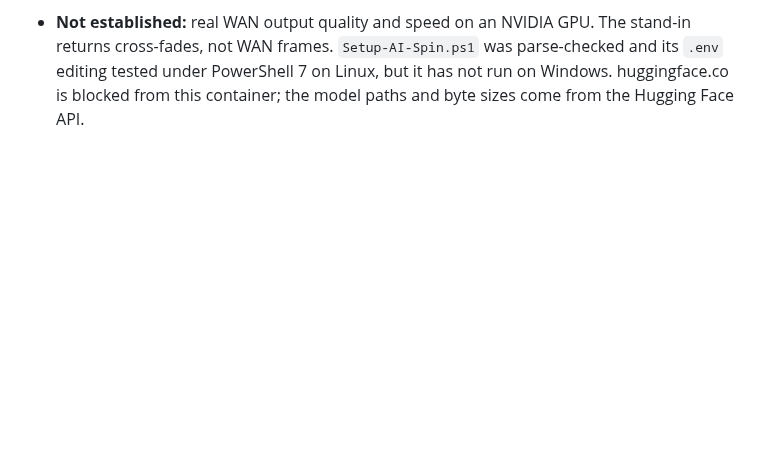
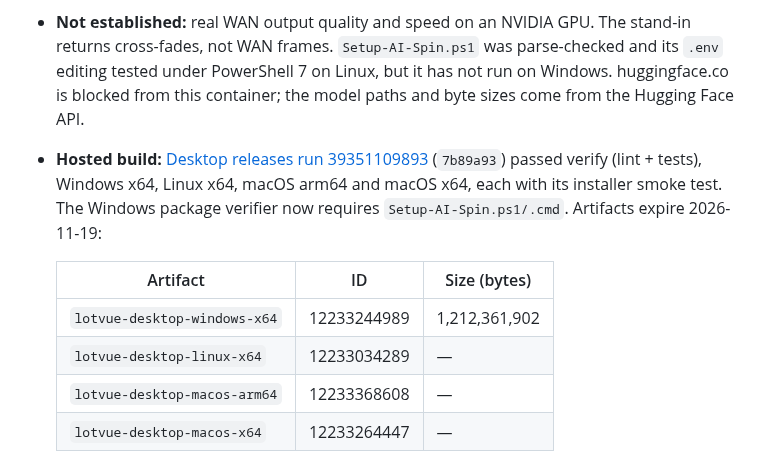
Before and after one commit to abuz8studios-ship-it/car-360-viewer, a Markdown page: LEDGER_LOG.md, the part around the change. Drawn GitHub-style; blank space fills up the shorter version.

Commit message:
docs: record green hosted builds with the spin styles and AI setup [skip ci]
Co-Authored-By: Claude Opus 5.5 <noreply@anthropic.com>
Claude-Session: https://claude.ai/code/session_01PEAjHdxi8k2LjLR6CrRDkC

```diff
--- a/LEDGER_LOG.md
+++ b/LEDGER_LOG.md
@@ -111,3 +111,11 @@ Still not established: install on the owner's own PC, code signing and notarizat
   - The 11-photo spin now goes around the car in one direction; the earlier re-sort scrambled it.
   - Contact sheets were inspected. The quality gate passed every run without force. The app log has 0 tracebacks.
 - **Not established:** real WAN output quality and speed on an NVIDIA GPU. The stand-in returns cross-fades, not WAN frames. `Setup-AI-Spin.ps1` was parse-checked and its `.env` editing tested under PowerShell 7 on Linux, but it has not run on Windows. huggingface.co is blocked from this container; the model paths and byte sizes come from the Hugging Face API.
+- **Hosted build:** [Desktop releases run 39351109893](https://github.com/abuz8studios-ship-it/car-360-viewer/actions/runs/39351109893) (`7b89a93`) passed verify (lint + tests), Windows x64, Linux x64, macOS arm64 and macOS x64, each with its installer smoke test. The Windows package verifier now requires `Setup-AI-Spin.ps1/.cmd`. Artifacts expire 2026-11-19:
+
+  | Artifact | ID | Size (bytes) |
+  | --- | --- | --- |
+  | `lotvue-desktop-windows-x64` | 12233244989 | 1,212,361,902 |
+  | `lotvue-desktop-linux-x64` | 12233034289 | — |
+  | `lotvue-desktop-macos-arm64` | 12233368608 | — |
+  | `lotvue-desktop-macos-x64` | 12233264447 | — |
```
Also changed, not shown: docs/INSTALLATION.md (+3 -1 lines).
